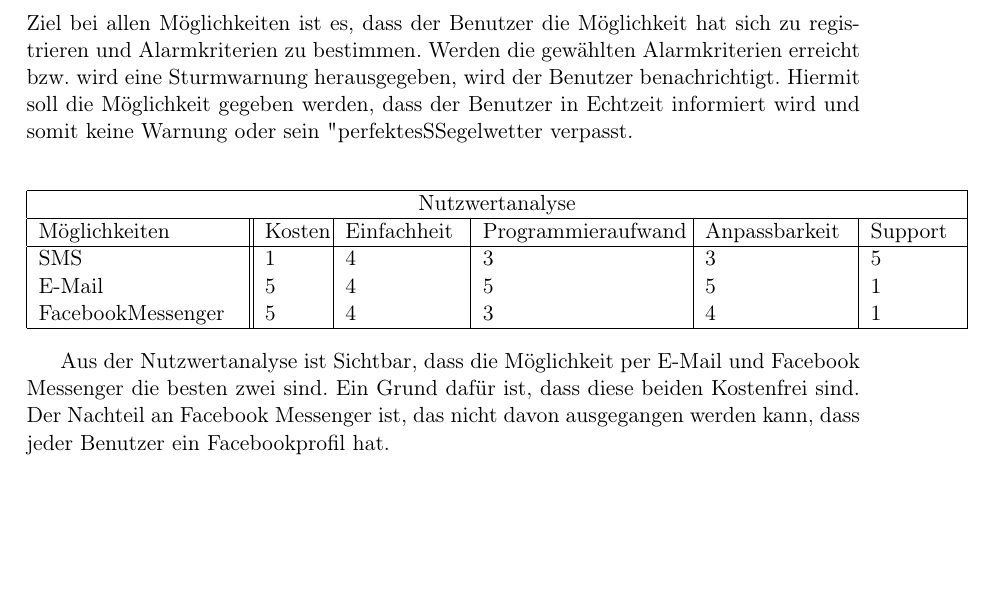
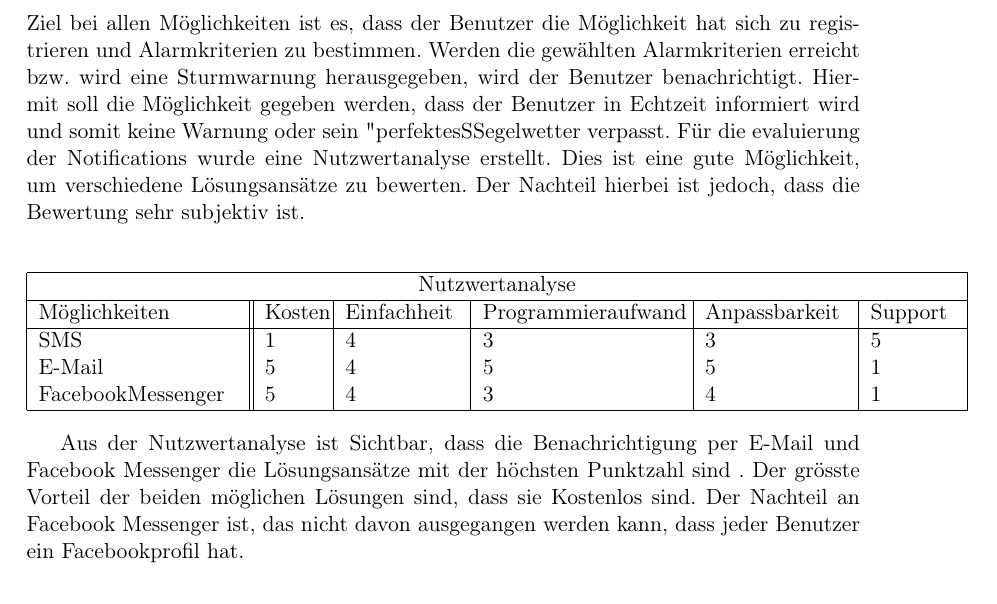
Before and after one commit to LB-NTB/wetterArbon, a LaTeX document (doku/Bericht.tex, which reads doku/Sturmwarnung.tex): part of page 13 of 32, cut so that both start at the same text, the shorter picture padded with empty space. Compiled offline with pdfLaTeX.

Commit message:
Sturmwarnung

```diff
--- a/doku/Sturmwarnung.tex
+++ b/doku/Sturmwarnung.tex
@@ -10,7 +10,7 @@ Die Seite mir der Sturmwarnung, siehe \ref{img:Sturmwarnung} auf Seite \pageref{
 
 Wie schon erklärt ist das Problem hierbei der HTTP Standard, viele der Webbrowser stellen die Unterstützung dieses Standards langsam aber sicher ein und werden dann nur noch HTTPS unterstützen\cite{Mozilla:DeprecatingNon-SecureHTTP}. Deswegen ist die Sturmwarnung nur über einen Link aufrufbar. Des Weiteren wurde öfters der Wunsch nach einer SMS-Benachrichtigung geäussert, dies ist momentan nicht realisiert und soll auch teil unserer BA sein.
 
-Die Sturmwarnung soll wieder auf der Webseite sichtbar sein und der Besucher der Webseite soll die Möglichkeit haben sich für eine Notification zu registrieren. Dafür wurden 3 verschiedene Möglichkeiten ausgewählt und mit der Nutzwertanalyse ausgewertet. Ziel bei allen Möglichkeiten ist es, dass der Benutzer die Möglichkeit hat sich zu registrieren und Alarmkriterien zu bestimmen. Werden die gewählten Alarmkriterien erreicht bzw. wird eine Sturmwarnung herausgegeben, wird der Benutzer benachrichtigt. Hiermit soll die Möglichkeit gegeben werden, dass der Benutzer in Echtzeit informiert wird und somit keine Warnung oder sein "perfektes" Segelwetter verpasst.
+Die Sturmwarnung soll wieder auf der Webseite sichtbar sein und der Besucher der Webseite soll die Möglichkeit haben sich für eine Notification zu registrieren. Dafür wurden 3 verschiedene Möglichkeiten ausgewählt und mit der Nutzwertanalyse ausgewertet. Ziel bei allen Möglichkeiten ist es, dass der Benutzer die Möglichkeit hat sich zu registrieren und Alarmkriterien zu bestimmen. Werden die gewählten Alarmkriterien erreicht bzw. wird eine Sturmwarnung herausgegeben, wird der Benutzer benachrichtigt. Hiermit soll die Möglichkeit gegeben werden, dass der Benutzer in Echtzeit informiert wird und somit keine Warnung oder sein "perfektes" Segelwetter verpasst. Für die evaluierung der Notifications wurde eine Nutzwertanalyse erstellt. Dies ist eine gute Möglichkeit, um verschiedene Lösungsansätze zu bewerten. Der Nachteil hierbei ist jedoch, dass die Bewertung sehr subjektiv ist.
 
 \begin{center}
 \begin{tabular}{ |p{3.5cm}||p{1cm}|p{2cm}|p{3.5cm}|p{2.5cm}|p{1.5cm}|}
@@ -27,4 +27,4 @@ Die Sturmwarnung soll wieder auf der Webseite sichtbar sein und der Besucher der
 \end{tabular}
 \end{center}
 
-Aus der Nutzwertanalyse ist Sichtbar, dass die Möglichkeit per E-Mail und Facebook Messenger die besten zwei sind. Ein Grund dafür ist, dass diese beiden Kostenfrei sind. Der Nachteil an Facebook Messenger ist, das nicht davon ausgegangen werden kann, dass jeder Benutzer ein Facebookprofil hat.
+Aus der Nutzwertanalyse ist Sichtbar, dass die Benachrichtigung per E-Mail und Facebook Messenger die Lösungsansätze mit der höchsten Punktzahl sind . Der grösste Vorteil der beiden möglichen Lösungen sind, dass sie Kostenlos sind. Der Nachteil an Facebook Messenger ist, das nicht davon ausgegangen werden kann, dass jeder Benutzer ein Facebookprofil hat.
```
